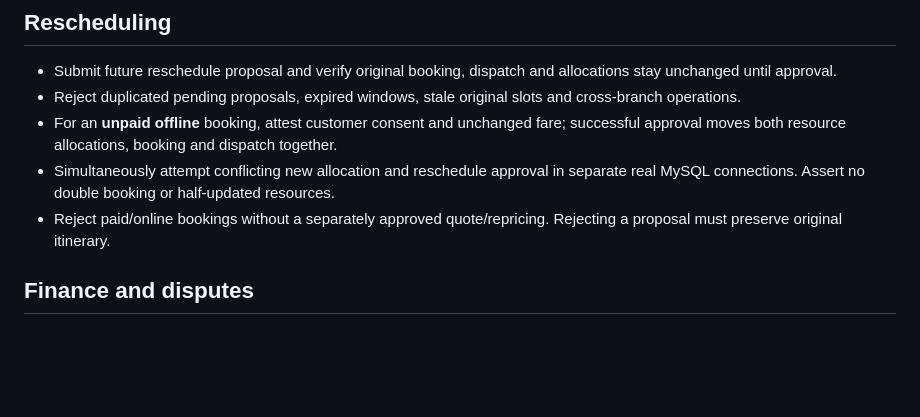
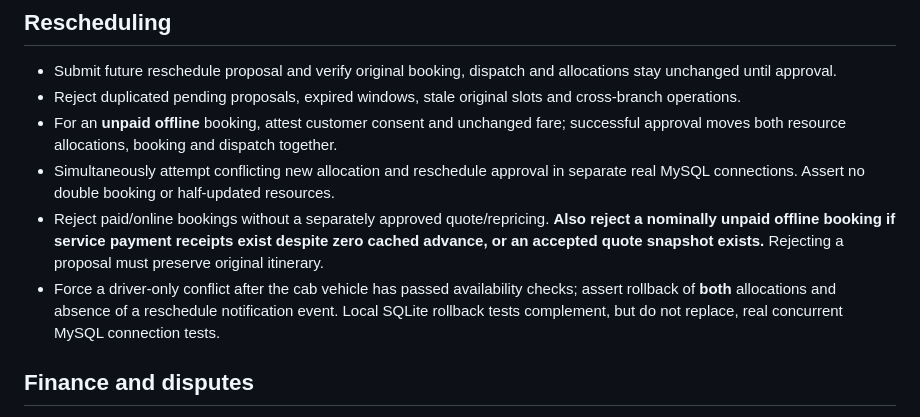
Before and after one commit to kgsanjay/gkwhizwheel, a Markdown page: docs/requirements/ISSUE-56-STAGING-ACCEPTANCE-CHECKLIST.md, the part around the change. GitHub-like rendering; blank space fills up the shorter version.

Commit message:
docs #56: receipt-backed rescheduling block and driver-only rollback acceptance

```diff
--- a/docs/requirements/ISSUE-56-STAGING-ACCEPTANCE-CHECKLIST.md
+++ b/docs/requirements/ISSUE-56-STAGING-ACCEPTANCE-CHECKLIST.md
@@ -19,7 +19,8 @@
 - Reject duplicated pending proposals, expired windows, stale original slots and cross-branch operations.
 - For an **unpaid offline** booking, attest customer consent and unchanged fare; successful approval moves both resource allocations, booking and dispatch together.
 - Simultaneously attempt conflicting new allocation and reschedule approval in separate real MySQL connections. Assert no double booking or half-updated resources.
-- Reject paid/online bookings without a separately approved quote/repricing. Rejecting a proposal must preserve original itinerary.
+- Reject paid/online bookings without a separately approved quote/repricing. **Also reject a nominally unpaid offline booking if service payment receipts exist despite zero cached advance, or an accepted quote snapshot exists.** Rejecting a proposal must preserve original itinerary.
+- Force a driver-only conflict after the cab vehicle has passed availability checks; assert rollback of **both** allocations and absence of a reschedule notification event. Local SQLite rollback tests complement, but do not replace, real concurrent MySQL connection tests.
 
 ## Finance and disputes
 - Cancel a test booking, request internal refund review twice; verify one review only and no gateway call or payout record.
```
